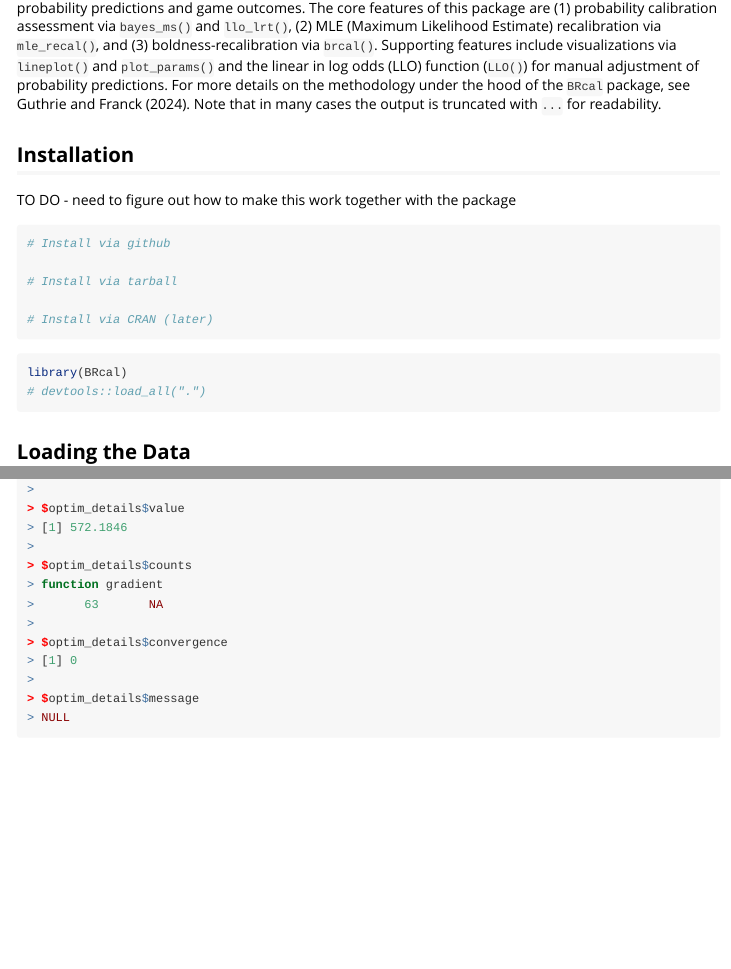
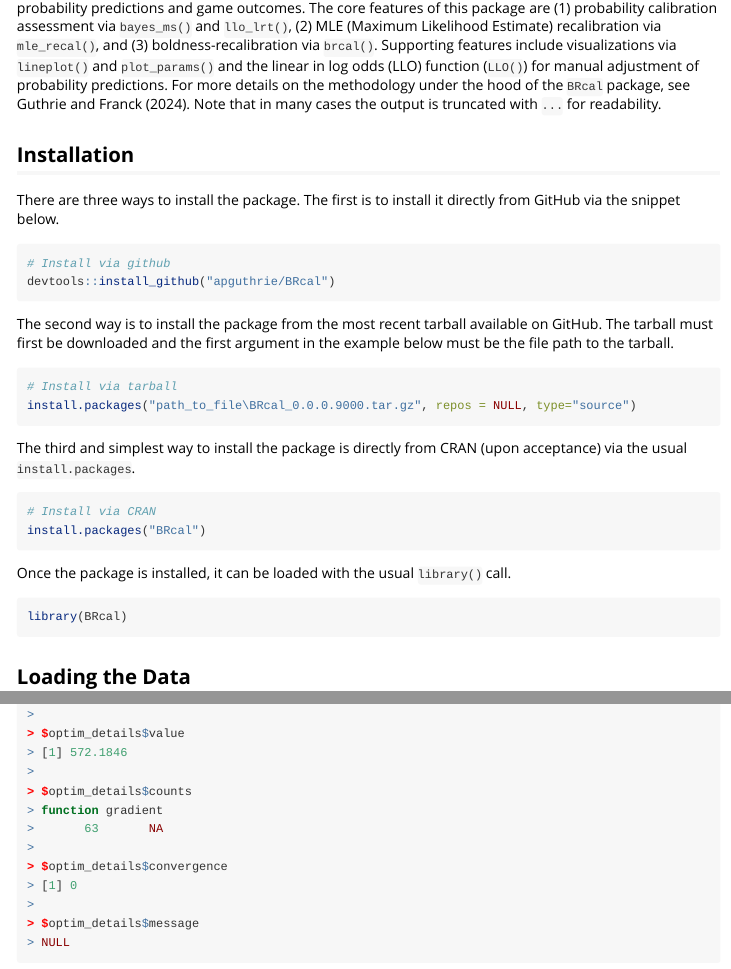
Before and after one commit to apguthrie/BRcal, an R Markdown document (vignettes/hockey_vignette.Rmd): the page in a window 1100 px wide, from 140 px down, and a second part further down, joined at a grey line. Rendered offline with R 4.5, knitr and Pandoc, with nearby package versions; some code elsewhere in the file could not run offline; long lines of code are wrapped.

Commit message:
minor changes to vignette

````diff
--- a/vignettes/hockey_vignette.Rmd
+++ b/vignettes/hockey_vignette.Rmd
@@ -69,20 +59,31 @@ This vignette demonstrates how to use the `BRcal` package via a case study invol
 
 ## Installation
 
-TO DO - need to figure out how to make this work together with the package
+There are three ways to install the package.  The first is to install it directly from GitHub via the snippet below.
 
-```{r}
+```{r, eval=FALSE}
 # Install via github
-
-# Install via tarball
-
-# Install via CRAN (later)
+devtools::install_github("apguthrie/BRcal")
 ```
 
+The second way is to install the package from the most recent tarball available on GitHub.  The tarball must first be downloaded and the first argument in the example below must be the file path to the tarball.
+
+```{r, eval=FALSE}
+# Install via tarball
+install.packages("path_to_file\BRcal_0.0.0.9000.tar.gz", repos = NULL, type="source")
+```
+
+The third and simplest way to install the package is directly from CRAN (upon acceptance) via the usual `install.packages`.
+
+```{r, eval=FALSE}
+# Install via CRAN
+install.packages("BRcal")
+```
+
+Once the package is installed, it can be loaded with the usual `library()` call.
 
 ```{r setup}
 library(BRcal)
-# devtools::load_all(".")
 ```
 
 ## Loading the Data
````
Also changed, not shown: vignettes/hockey_vignette.Rmd (37 more changed lines).
